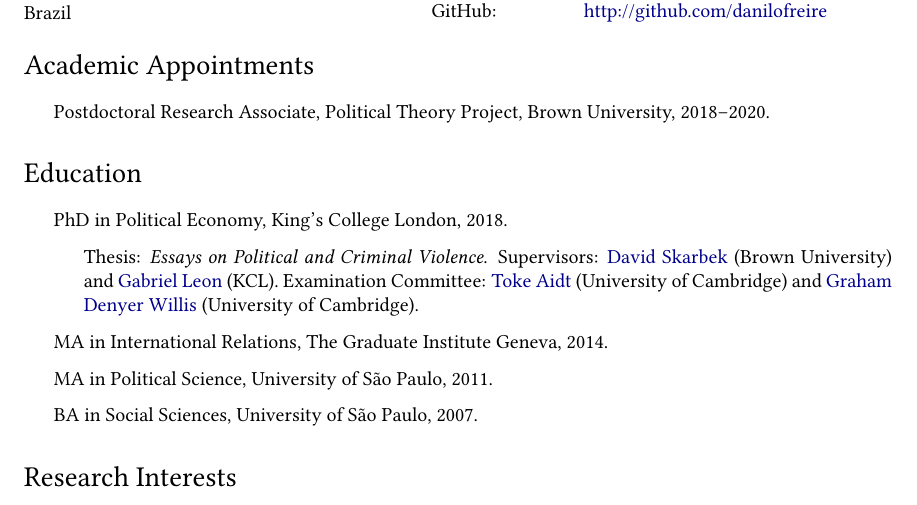
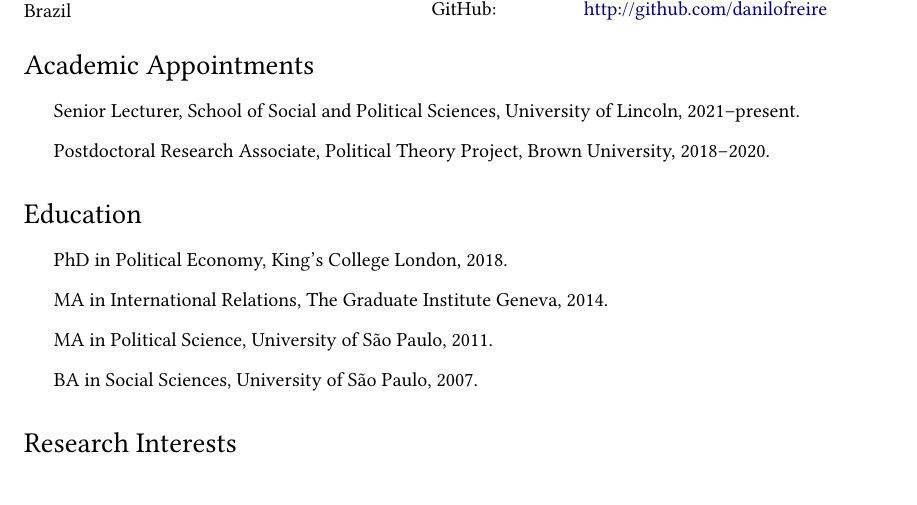
Before and after one commit to danilofreire/danilofreire.github.io, a LaTeX CV (DaniloFreireCV.tex): part of page 1 of 4, cut so that both start at the same text. Compiled offline with pdfLaTeX.

Commit message:
add Lincoln

```diff
--- a/DaniloFreireCV.tex
+++ b/DaniloFreireCV.tex
@@ -100,6 +100,7 @@
 \section*{Academic Appointments}
 
 \begin{itemize}
+\item Senior Lecturer, School of Social and Political Sciences, University of Lincoln, 2021--present.
 \item Postdoctoral Research Associate, Political Theory Project, Brown University, 2018--2020.
 \end{itemize}
 
@@ -107,9 +108,9 @@
 
 \begin{itemize}
 \item PhD in Political Economy, King's College London, 2018.
-\begin{itemize}
-\item Thesis: \textit{Essays on Political and Criminal Violence}. Supervisors: \href{http://davidskarbek.com}{David Skarbek} (Brown University) and \href{https://gabrieljleon.wordpress.com/}{Gabriel Leon} (KCL). Examination Committee: \href{http://www.econ.cam.ac.uk/people/faculty/tsa23}{Toke Aidt} (University of Cambridge) and \href{http://www.grahamdenyerwillis.com}{Graham Denyer Willis} (University of Cambridge).
-\end{itemize}
+% \begin{itemize}
+% \item Thesis: \textit{Essays on Political and Criminal Violence}. Supervisors: \href{http://davidskarbek.com}{David Skarbek} (Brown University) and \href{https://gabrieljleon.wordpress.com/}{Gabriel Leon} (KCL). Examination Committee: \href{http://www.econ.cam.ac.uk/people/faculty/tsa23}{Toke Aidt} (University of Cambridge) and \href{http://www.grahamdenyerwillis.com}{Graham Denyer Willis} (University of Cambridge).
+% \end{itemize}
 \item MA in International Relations, The Graduate Institute Geneva, 2014.
 \item MA in Political Science, University of São Paulo, 2011.
 \item BA in Social Sciences, University of São Paulo, 2007.
```
Also changed, not shown: DaniloFreireCV.pdf, 1 other file.
